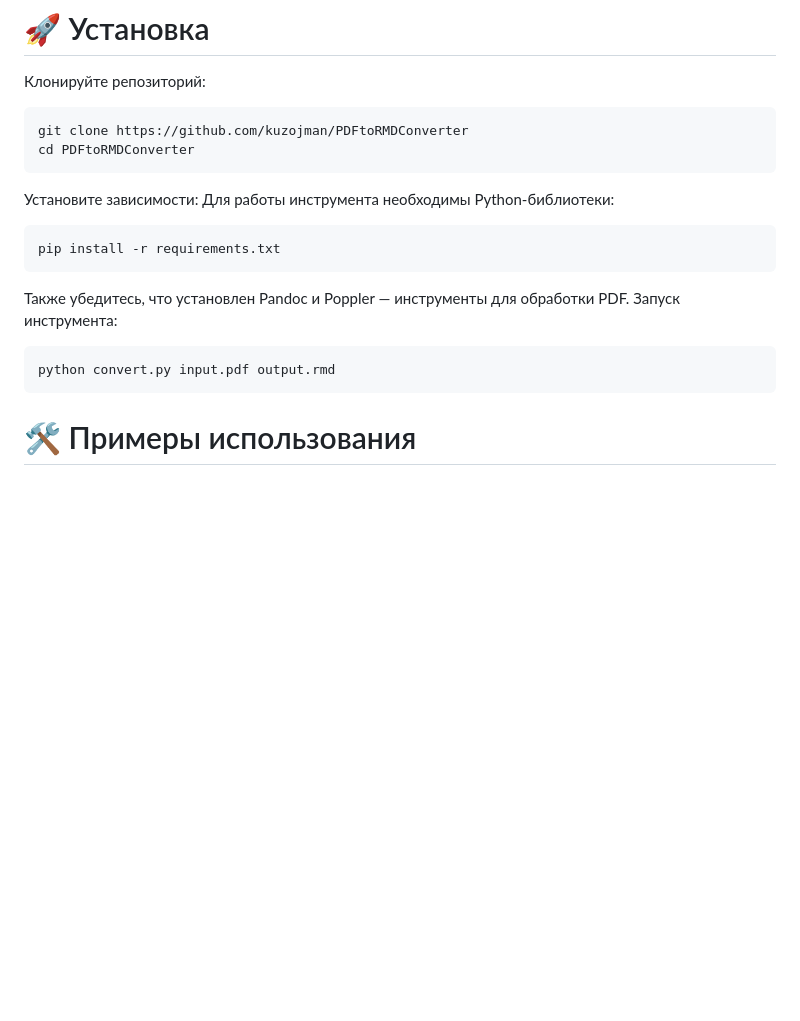
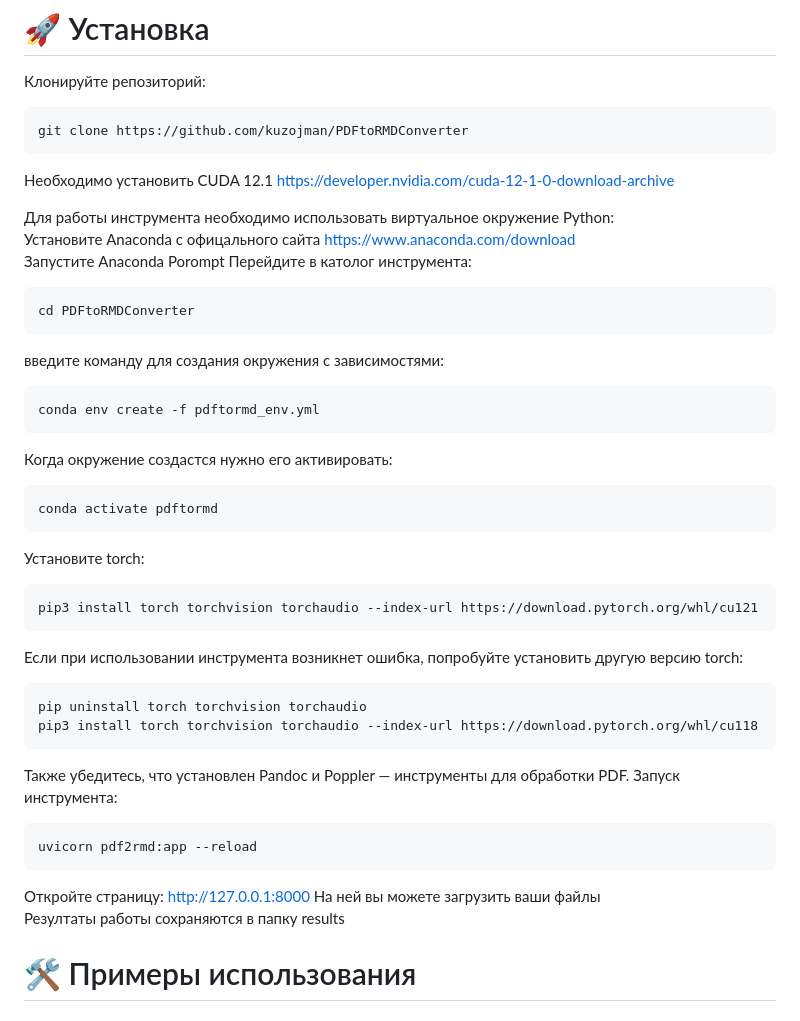
Before and after one commit to chepinkos/pdftormd, a Markdown page: README.md, the part around the change. GitHub-like rendering; blank space fills up the shorter version.

````diff
--- a/README.md
+++ b/README.md
@@ -23,18 +23,40 @@ PDF-to-RMD Converter — это инструмент для автоматиче
 Клонируйте репозиторий:
 ```text
 git clone https://github.com/kuzojman/PDFtoRMDConverter
+```
+Необходимо установить CUDA 12.1 https://developer.nvidia.com/cuda-12-1-0-download-archive
+
+Для работы инструмента необходимо использовать виртуальное окружение Python:
+Установите Anaconda с офицального сайта https://www.anaconda.com/download
+Запустите Anaconda Porompt
+Перейдите в католог инструмента:
+```text
 cd PDFtoRMDConverter
 ```
-Установите зависимости: Для работы инструмента необходимы Python-библиотеки:
-
+введите команду для создания окружения с зависимостями:
 ```text
-pip install -r requirements.txt
+conda env create -f pdftormd_env.yml
+```
+Когда окружение создастся нужно его активировать:
+```text
+conda activate pdftormd
+```
+Установите torch:
+```text
+pip3 install torch torchvision torchaudio --index-url https://download.pytorch.org/whl/cu121
+```
+Если при использовании инструмента возникнет ошибка, попробуйте установить другую версию torch:
+```text
+pip uninstall torch torchvision torchaudio
+pip3 install torch torchvision torchaudio --index-url https://download.pytorch.org/whl/cu118
 ```
 Также убедитесь, что установлен Pandoc и Poppler — инструменты для обработки PDF.
 Запуск инструмента:
 ```text
-python convert.py input.pdf output.rmd
+uvicorn pdf2rmd:app --reload
 ```
+Откройте страницу: http://127.0.0.1:8000 На ней вы можете загрузить ваши файлы
+Резултаты работы сохраняются в папку results
 # 🛠️ Примеры использования
 ## Пример 1: Конвертация научной статьи
 Допустим, у вас есть PDF-документ article.pdf с текстом и математическими формулами. Чтобы конвертировать его в RMD-файл:
````
